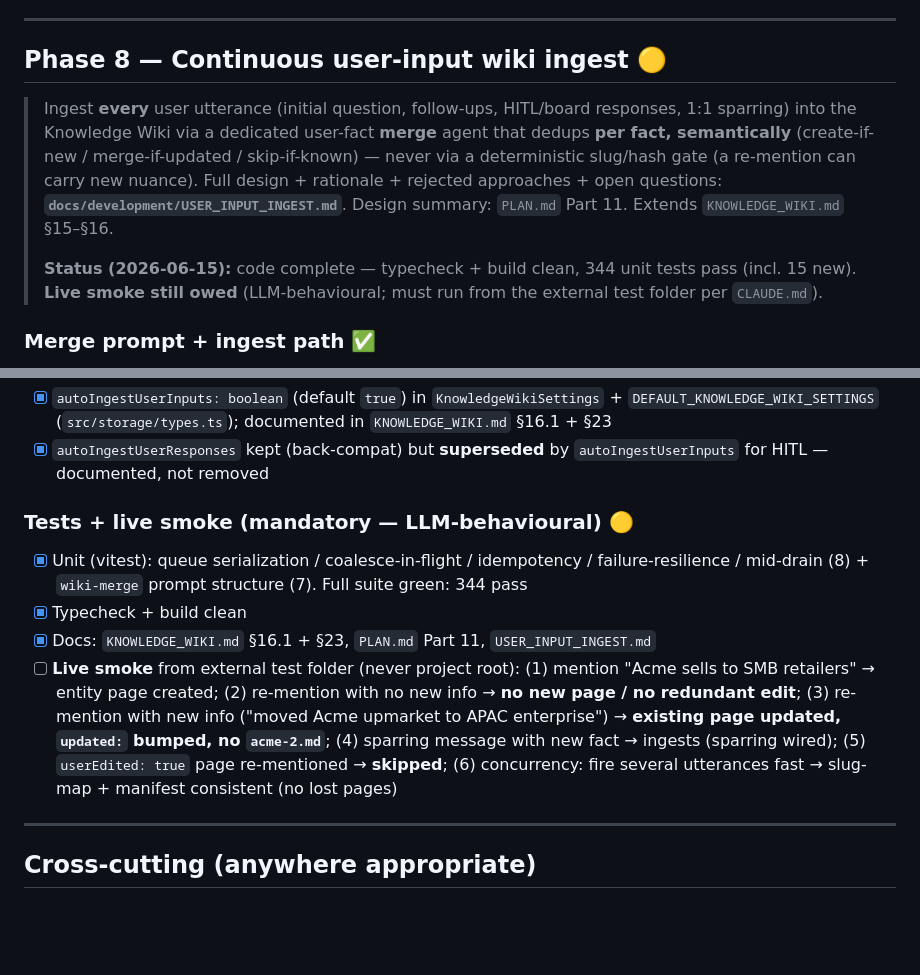
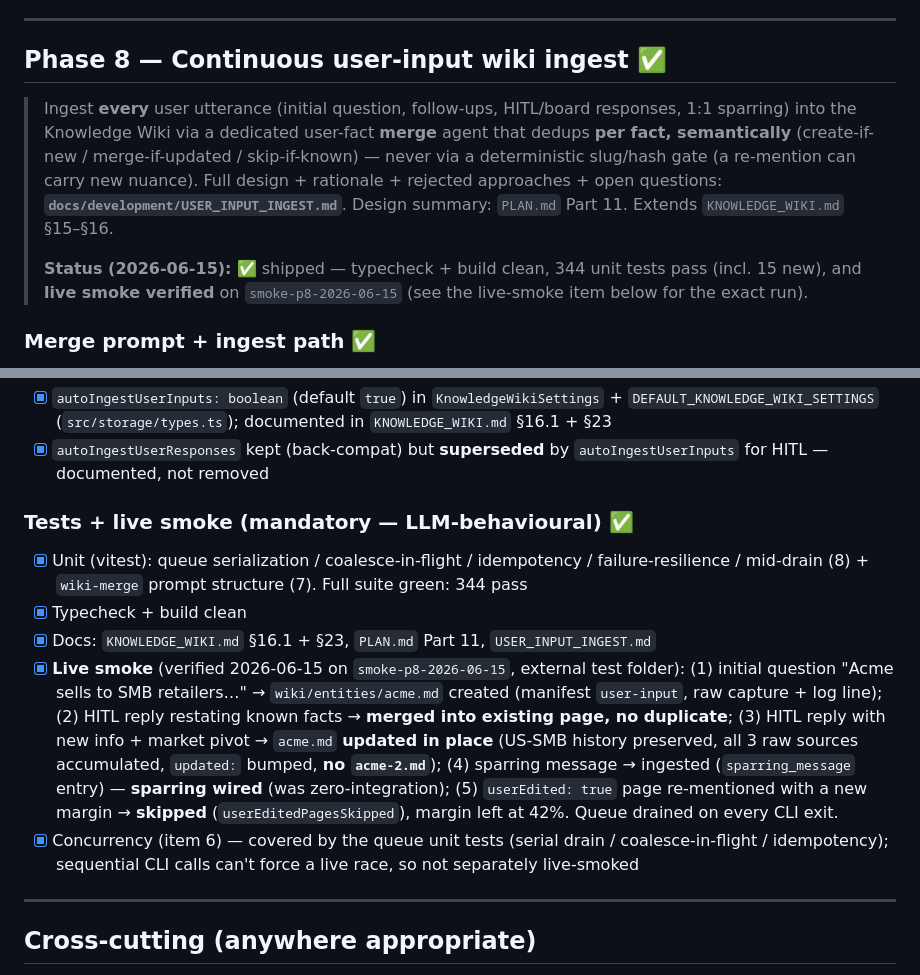
Before and after one commit to jbsingh93/ai-advisory-board-cli, a Markdown page: docs/development/CHECKLIST.md, 2 parts joined by grey strips. Drawn GitHub-style; blank space fills up the shorter version.

Commit message:
docs(wiki): mark Phase 8 user-input ingest live-smoke verified
Live smoke on smoke-p8-2026-06-15 confirmed all behaviours:
- initial question → entity page created
- restated reply → merged, no duplicate page
- new info + market pivot → page updated in place (history preserved,
  sources accumulated, no acme-2.md)
- sparring message → ingested (sparring now wired)
- userEdited:true page → skipped, not overwritten

Flips CHECKLIST Phase 8 to ✅.

Co-Authored-By: Claude Opus 4.8 (1M context) <noreply@anthropic.com>

```diff
--- a/docs/development/CHECKLIST.md
+++ b/docs/development/CHECKLIST.md
@@ -818,11 +818,11 @@ Each spec lives under `docs/specs/<flow>.md` and is generated by driving the das
 
 ---
 
-## Phase 8 — Continuous user-input wiki ingest 🟡
+## Phase 8 — Continuous user-input wiki ingest ✅
 
 > Ingest **every** user utterance (initial question, follow-ups, HITL/board responses, 1:1 sparring) into the Knowledge Wiki via a dedicated user-fact **merge** agent that dedups **per fact, semantically** (create-if-new / merge-if-updated / skip-if-known) — never via a deterministic slug/hash gate (a re-mention can carry new nuance). Full design + rationale + rejected approaches + open questions: **`docs/development/USER_INPUT_INGEST.md`**. Design summary: `PLAN.md` Part 11. Extends `KNOWLEDGE_WIKI.md` §15–§16.
 >
-> **Status (2026-06-15):** code complete — typecheck + build clean, 344 unit tests pass (incl. 15 new). **Live smoke still owed** (LLM-behavioural; must run from the external test folder per `CLAUDE.md`).
+> **Status (2026-06-15):** ✅ shipped — typecheck + build clean, 344 unit tests pass (incl. 15 new), and **live smoke verified** on `smoke-p8-2026-06-15` (see the live-smoke item below for the exact run).
 
 ### Merge prompt + ingest path ✅
 
@@ -856,12 +856,13 @@ Each spec lives under `docs/specs/<flow>.md` and is generated by driving the das
 - [x] `autoIngestUserInputs: boolean` (default `true`) in `KnowledgeWikiSettings` + `DEFAULT_KNOWLEDGE_WIKI_SETTINGS` (`src/storage/types.ts`); documented in `KNOWLEDGE_WIKI.md` §16.1 + §23
 - [x] `autoIngestUserResponses` kept (back-compat) but **superseded** by `autoIngestUserInputs` for HITL — documented, not removed
 
-### Tests + live smoke (mandatory — LLM-behavioural) 🟡
+### Tests + live smoke (mandatory — LLM-behavioural) ✅
 
 - [x] Unit (vitest): queue serialization / coalesce-in-flight / idempotency / failure-resilience / mid-drain (8) + `wiki-merge` prompt structure (7). Full suite green: 344 pass
 - [x] Typecheck + build clean
 - [x] Docs: `KNOWLEDGE_WIKI.md` §16.1 + §23, `PLAN.md` Part 11, `USER_INPUT_INGEST.md`
-- [ ] **Live smoke** from external test folder (never project root): (1) mention "Acme sells to SMB retailers" → entity page created; (2) re-mention with no new info → **no new page / no redundant edit**; (3) re-mention with new info ("moved Acme upmarket to APAC enterprise") → **existing page updated, `updated:` bumped, no `acme-2.md`**; (4) sparring message with new fact → ingests (sparring wired); (5) `userEdited: true` page re-mentioned → **skipped**; (6) concurrency: fire several utterances fast → slug-map + manifest consistent (no lost pages)
+- [x] **Live smoke** (verified 2026-06-15 on `smoke-p8-2026-06-15`, external test folder): (1) initial question "Acme sells to SMB retailers…" → `wiki/entities/acme.md` created (manifest `user-input`, raw capture + log line); (2) HITL reply restating known facts → **merged into existing page, no duplicate**; (3) HITL reply with new info + market pivot → `acme.md` **updated in place** (US-SMB history preserved, all 3 raw sources accumulated, `updated:` bumped, **no `acme-2.md`**); (4) sparring message → ingested (`sparring_message` entry) — **sparring wired** (was zero-integration); (5) `userEdited: true` page re-mentioned with a new margin → **skipped** (`userEditedPagesSkipped`), margin left at 42%. Queue drained on every CLI exit.
+- [x] Concurrency (item 6) — covered by the queue unit tests (serial drain / coalesce-in-flight / idempotency); sequential CLI calls can't force a live race, so not separately live-smoked
 
 ---
 
```
Also changed, not shown: docs/development/USER_INPUT_INGEST.md (+1 -1 lines).
